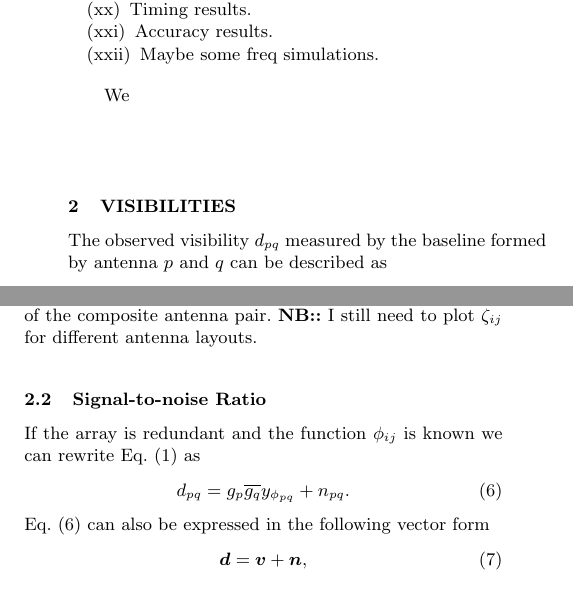
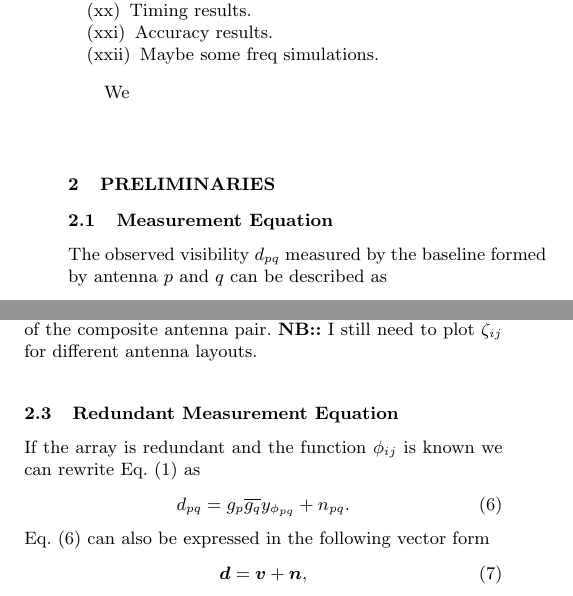
Before and after one commit to Trienko/redundant_calibration, a LaTeX paper (paper.tex): two parts of the columns of page 2 of 9, joined at a grey line, cut so that both start at the same text. Compiled offline with pdfLaTeX; a LaTeX package or settings file that is missing is left out.

Commit message:
reformatting the start of the paper

```diff
--- a/paper.tex
+++ b/paper.tex
@@ -169,7 +169,9 @@ Main contributions of the paper:
 
  We
 
- \section{Visibilities}
+\section{Preliminaries}
+
+\subsection{Measurement Equation}
 The observed visibility $d_{pq}$ measured by the baseline formed by antenna $p$ and $q$ can be described as
 
 \begin{equation}
@@ -250,7 +252,7 @@ q~\textrm{if}~\exists! ~ q \in \mathbb{N} ~ s.t. ~(\phi_{iq} = j)\\
 We use $\xi_{ij}$ to retrieve the first antenna index of the composite antenna pair associated with a particular baseline, if the index of the first antenna in the composite antenna pair and the unique redundant baseline index are known, while we use $\psi_{ij}$ to obtain
 a similar result; the second antenna index of the composite antenna pair. \textbf{NB::} I still need to plot $\zeta_{ij}$ for different antenna layouts.
 
-\subsection{Signal-to-noise Ratio}
+\subsection{Redundant Measurement Equation}
 If the array is redundant and the function $\phi_{ij}$ is known we can rewrite Eq.~\eqref{eq:vis_definition} as
 \begin{equation}
 \label{eq:vis_red}
```
Also changed, not shown: paper.tex (2 more changed lines).
